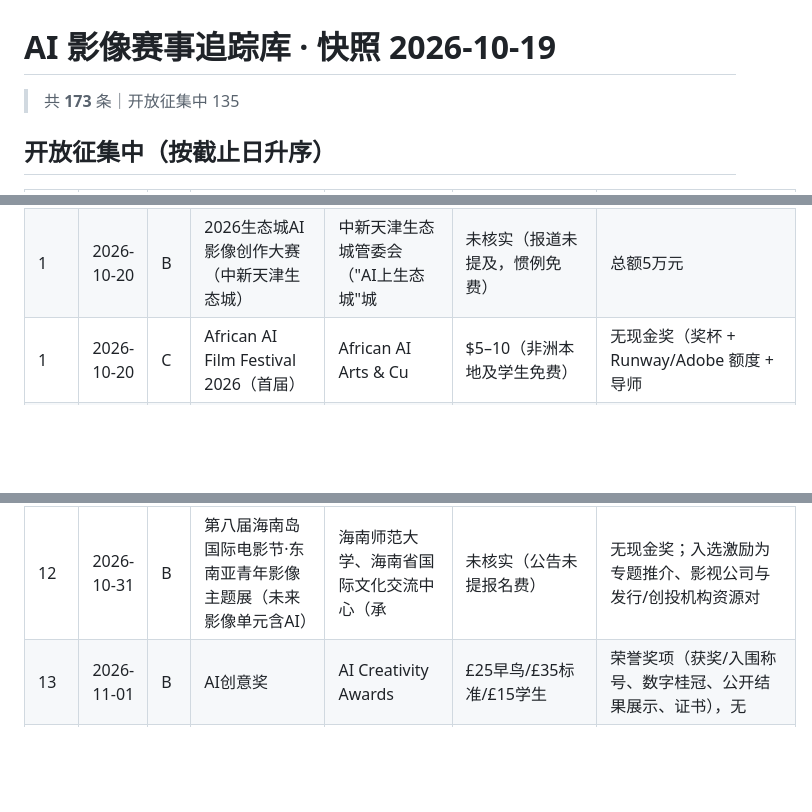
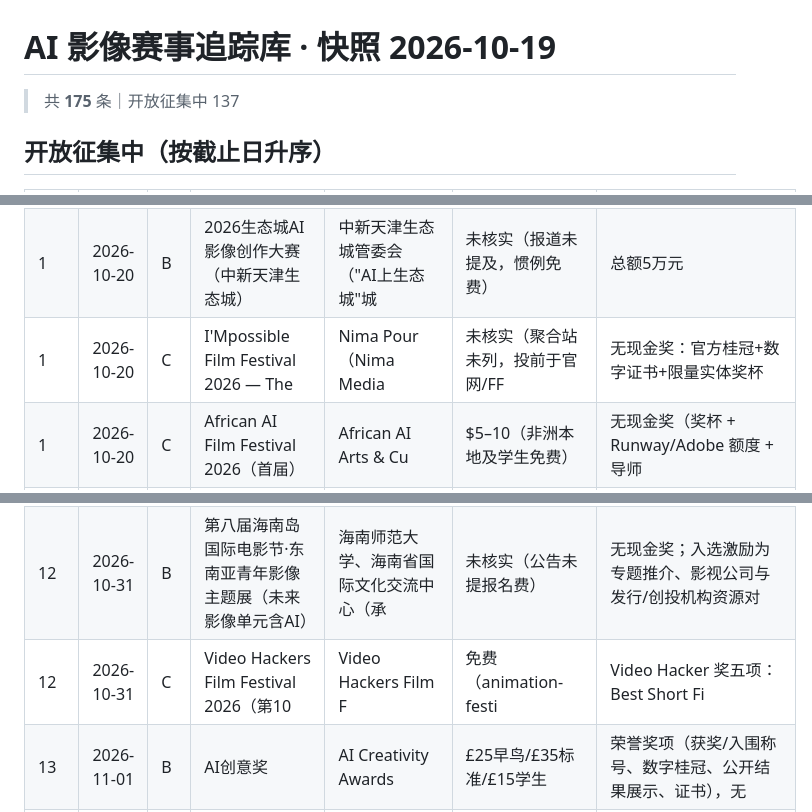
Before and after one commit to YIJUEYIJUE/ai-film-contests-tracker, a Markdown page: data/contests_2026-10-19.md, 3 parts joined by grey strips. Drawn GitHub-style; blank space fills up the shorter version.

Commit message:
snapshot 2026-10-19: contests 175 / sources 66 / festivals 24

```diff
--- a/data/contests_2026-10-19.md
+++ b/data/contests_2026-10-19.md
@@ -1,6 +1,6 @@
 # AI 影像赛事追踪库 · 快照 2026-10-19
 
-> 共 **173** 条｜开放征集中 135
+> 共 **175** 条｜开放征集中 137
 
 
 ## 开放征集中（按截止日升序）
@@ -13,6 +13,7 @@
 | 1 | 2026-10-20 | C | Golden Dunes Dubai 国际电影节2026（AI单元） | Golden Dunes Festiva | 终轮$50标准/$35学生（早鸟$4 | 官方未公布现金奖（24K金场记板奖杯） |
 | 1 | 2026-10-20 | A | 2026金鸡电影AI单元征片（金鸡百花电影节） | 中国电影出版社指导；厦门电影节有限公司、 | 免费（全过程不收取任何费用） | 无现金名次：推选年度AI作品/导演推荐各1部、叙事/创新推荐 |
 | 1 | 2026-10-20 | B | 2026生态城AI影像创作大赛（中新天津生态城） | 中新天津生态城管委会（"AI上生态城"城 | 未核实（报道未提及，惯例免费） | 总额5万元 |
+| 1 | 2026-10-20 | C | I'Mpossible Film Festival 2026 — The | Nima Pour（Nima Media | 未核实（聚合站未列，投前于官网/FF | 无现金奖：官方桂冠+数字证书+限量实体奖杯 |
 | 1 | 2026-10-20 | C | African AI Film Festival 2026（首届） | African AI Arts & Cu | $5–10（非洲本地及学生免费） | 无现金奖（奖杯 + Runway/Adobe 额度 + 导师 |
 | 1 | 2026-10-20 | B | 「来斯南京·青AI的宁」人才AIGC短视频大赛 | 南京市委人才办、市委网信办、南京文旅集团 | 免费 | 奖金总额10万元（一等奖6000元×5、二等3000×10、 |
 | 1 | 2026-10-20 | C | VIC AI Awards 2026（墨尔本·VIC AI Boom） | VIC AI Boom（Festival | 未核实（按 FilmFreeway  | 无现金奖（各类别水晶奖杯＋三个特别奖） |
@@ -46,6 +47,7 @@
 | 12 | 2026-10-31 | C | Wandura Drama Challenge 2026（竖屏AI剧集挑 | Wandura | 免费 | $10,000 总奖池（冠军 $5,000 / 亚军 $3, |
 | 12 | 2026-10-31 | C | AIFFA 非洲AI电影节 2026（马达加斯加·首届） | LeCinema | 免费 | 前三名获奖（金额尚未公布） |
 | 12 | 2026-10-31 | B | 第八届海南岛国际电影节·东南亚青年影像主题展（未来影像单元含AI） | 海南师范大学、海南省国际文化交流中心（承 | 未核实（公告未提报名费） | 无现金奖；入选激励为专题推介、影视公司与发行/创投机构资源对 |
+| 12 | 2026-10-31 | C | Video Hackers Film Festival 2026（第10 | Video Hackers Film F | 免费（animation-festi | Video Hacker 奖五项：Best Short Fi |
 | 13 | 2026-11-01 | B | AI创意奖 | AI Creativity Awards | £25早鸟/£35标准/£15学生 | 荣誉奖项（获奖/入围称号、数字桂冠、公开结果展示、证书），无 |
 | 13 | 2026-11-01 | B | TAIFF 土耳其国际AI电影节（第3届） | Türkiye Internationa | 免费 | 无固定现金奖（奖杯；国际组报名费收入作奖金再分配） |
 | 13 | 2026-11-01 | A | “看见微光”可灵AI公益影像大赛 | 可灵AI×快手公益（UNDP驻华处国际支 | 免费 | 现金合计32万：金奖10万/银奖5万/铜奖3万/公益新声奖2 |
```
Also changed, not shown: other parts of data/contests_2026-10-19.md (+1 -1 lines).
